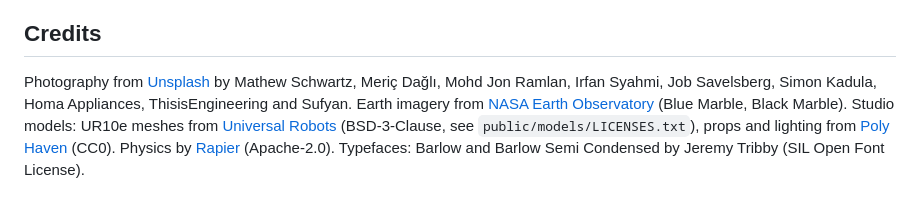
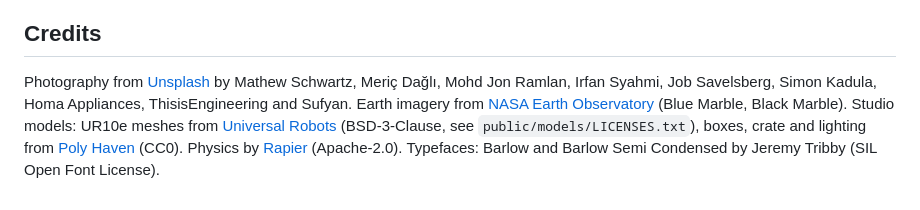
Before and after one commit to seventhaxisrobots/seventh-axis, a Markdown page: README.md, the part around the change. Drawn GitHub-style.

Commit message:
Remove background props (docs)
Part 2 of 2 of "Remove background props": 1 file.

```diff
--- a/README.md
+++ b/README.md
@@ -64,4 +64,4 @@ npm run waitlist:export
 
 ## Credits
 
-Photography from [Unsplash](https://unsplash.com) by Mathew Schwartz, Meriç Dağlı, Mohd Jon Ramlan, Irfan Syahmi, Job Savelsberg, Simon Kadula, Homa Appliances, ThisisEngineering and Sufyan. Earth imagery from [NASA Earth Observatory](https://earthobservatory.nasa.gov) (Blue Marble, Black Marble). Studio models: UR10e meshes from [Universal Robots](https://github.com/UniversalRobots/Universal_Robots_ROS2_Description) (BSD-3-Clause, see `public/models/LICENSES.txt`), props and lighting from [Poly Haven](https://polyhaven.com) (CC0). Physics by [Rapier](https://rapier.rs) (Apache-2.0). Typefaces: Barlow and Barlow Semi Condensed by Jeremy Tribby (SIL Open Font License).
+Photography from [Unsplash](https://unsplash.com) by Mathew Schwartz, Meriç Dağlı, Mohd Jon Ramlan, Irfan Syahmi, Job Savelsberg, Simon Kadula, Homa Appliances, ThisisEngineering and Sufyan. Earth imagery from [NASA Earth Observatory](https://earthobservatory.nasa.gov) (Blue Marble, Black Marble). Studio models: UR10e meshes from [Universal Robots](https://github.com/UniversalRobots/Universal_Robots_ROS2_Description) (BSD-3-Clause, see `public/models/LICENSES.txt`), boxes, crate and lighting from [Poly Haven](https://polyhaven.com) (CC0). Physics by [Rapier](https://rapier.rs) (Apache-2.0). Typefaces: Barlow and Barlow Semi Condensed by Jeremy Tribby (SIL Open Font License).
```
